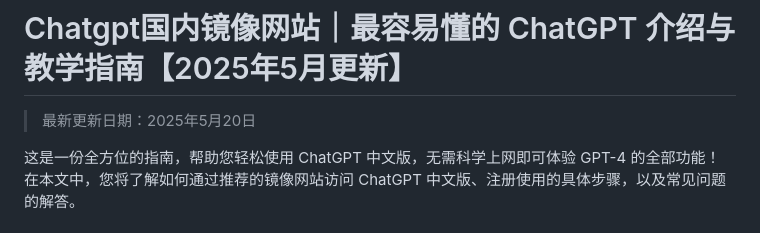
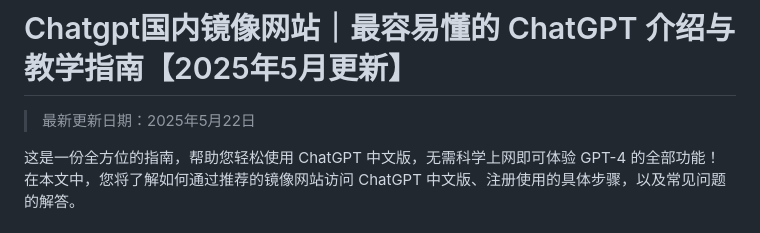
Before and after one commit to Cailailai/Chatgpt-online, a Markdown page: README.md, the part around the change. GitHub-like rendering.

```diff
--- a/README.md
+++ b/README.md
@@ -1,6 +1,6 @@
 # Chatgpt国内镜像网站｜最容易懂的 ChatGPT 介绍与教学指南【2025年5月更新】
 
-> 最新更新日期：2025年5月20日
+> 最新更新日期：2025年5月22日
 
 这是一份全方位的指南，帮助您轻松使用 ChatGPT 中文版，无需科学上网即可体验 GPT-4 的全部功能！
 在本文中，您将了解如何通过推荐的镜像网站访问 ChatGPT 中文版、注册使用的具体步骤，以及常见问题的解答。
```
